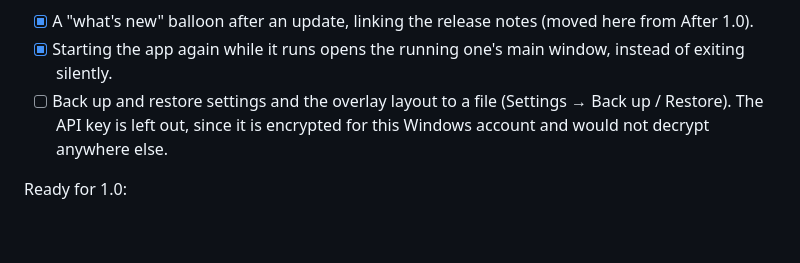
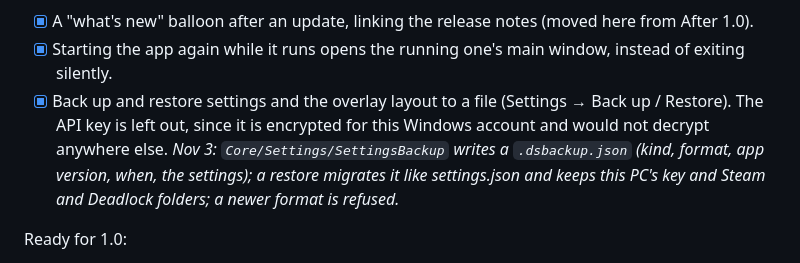
Before and after one commit to sputhuffup-debug/DeadlockScout, a Markdown page: docs/roadmap.md, the part around the change. Drawn GitHub-style; blank space fills up the shorter version.

```diff
--- a/docs/roadmap.md
+++ b/docs/roadmap.md
@@ -221,8 +221,10 @@ Small conveniences:
 
 - [x] A "what's new" balloon after an update, linking the release notes (moved here from After 1.0).
 - [x] Starting the app again while it runs opens the running one's main window, instead of exiting silently.
-- [ ] Back up and restore settings and the overlay layout to a file (Settings → Back up / Restore). The API key is
-  left out, since it is encrypted for this Windows account and would not decrypt anywhere else.
+- [x] Back up and restore settings and the overlay layout to a file (Settings → Back up / Restore). The API key is
+  left out, since it is encrypted for this Windows account and would not decrypt anywhere else. *Nov 3:
+  `Core/Settings/SettingsBackup` writes a `.dsbackup.json` (kind, format, app version, when, the settings); a restore
+  migrates it like settings.json and keeps this PC's key and Steam and Deadlock folders; a newer format is refused.*
 
 Ready for 1.0:
 
```
Also changed, not shown: docs/features.md (+1 -1 lines), docs/verification/checks-0.2.md (+4 -0 lines), docs/screenshots/diagnostics.png, docs/screenshots/main-window.png, docs/screenshots/window-frame.png, 7 other files.
